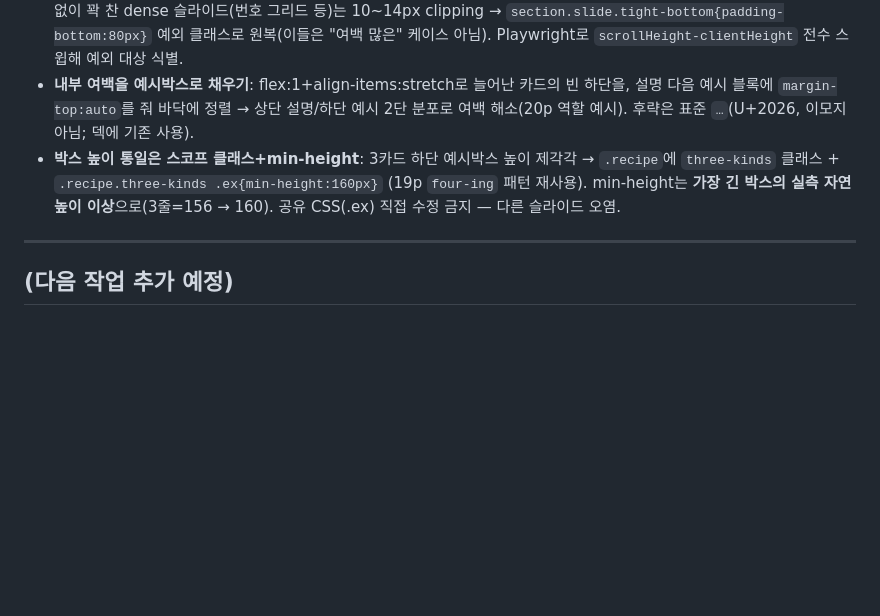
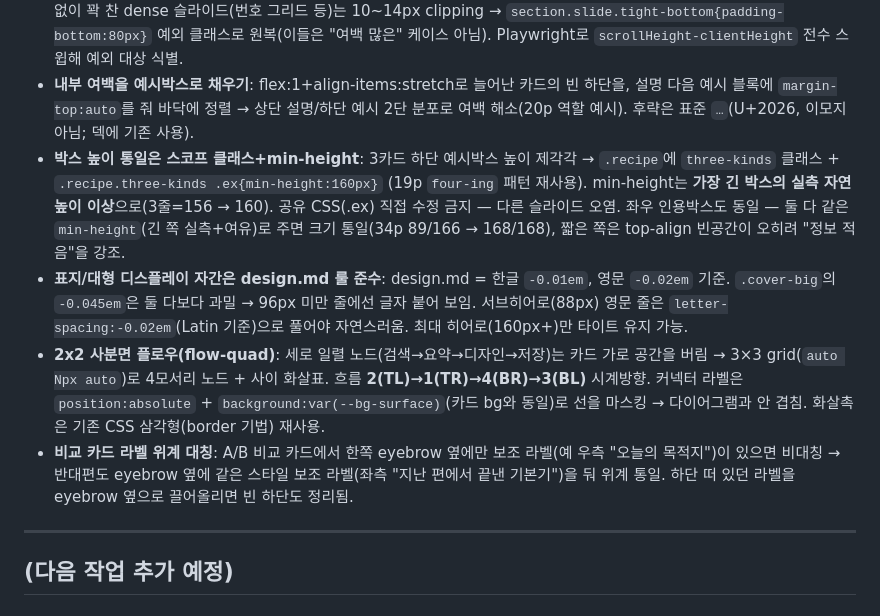
Before and after one commit to bizsinsightclub/literacyclass, a Markdown page: lesson_learned.md, the part around the change. GitHub-like rendering; blank space fills up the shorter version.

Commit message:
lesson_learned: 자간 룰·flow-quad·라벨 대칭·박스 통일 학습 기록
Co-Authored-By: Claude Opus 4.8 (1M context) <noreply@anthropic.com>

```diff
--- a/lesson_learned.md
+++ b/lesson_learned.md
@@ -896,7 +896,10 @@ After:
 - **오디오 페이드**: `setInterval`(80ms)로 `currentTime` 감시, 18s부터 `volume=(20-t)/2`, 20s에 0+pause. stop/재생 때 `volume=1` 리셋 + interval clear.
 - **푸터 여백 일괄 확보(~35px)**: 거의 모든 콘텐츠 슬라이드가 `.split/.ba/.recipe/.steps`(전부 `flex:1`) 때문에 본문 하단이 footer.top 대비 gap 8px까지 바짝 붙음. **단일 레버** = `section.slide` 하단 패딩 80→105 (footer는 `position:absolute;bottom:40` 불변) → flex:1 블록이 25px 덜 늘어 자동 상승, 여백 있는 슬라이드 일괄 해결. **함정**: 여백 없이 꽉 찬 dense 슬라이드(번호 그리드 등)는 10~14px clipping → `section.slide.tight-bottom{padding-bottom:80px}` 예외 클래스로 원복(이들은 "여백 많은" 케이스 아님). Playwright로 `scrollHeight-clientHeight` 전수 스윕해 예외 대상 식별.
 - **내부 여백을 예시박스로 채우기**: flex:1+align-items:stretch로 늘어난 카드의 빈 하단을, 설명 다음 예시 블록에 `margin-top:auto`를 줘 바닥에 정렬 → 상단 설명/하단 예시 2단 분포로 여백 해소(20p 역할 예시). 후략은 표준 `…`(U+2026, 이모지 아님; 덱에 기존 사용).
-- **박스 높이 통일은 스코프 클래스+min-height**: 3카드 하단 예시박스 높이 제각각 → `.recipe`에 `three-kinds` 클래스 + `.recipe.three-kinds .ex{min-height:160px}` (19p `four-ing` 패턴 재사용). min-height는 **가장 긴 박스의 실측 자연높이 이상**으로(3줄=156 → 160). 공유 CSS(.ex) 직접 수정 금지 — 다른 슬라이드 오염.
+- **박스 높이 통일은 스코프 클래스+min-height**: 3카드 하단 예시박스 높이 제각각 → `.recipe`에 `three-kinds` 클래스 + `.recipe.three-kinds .ex{min-height:160px}` (19p `four-ing` 패턴 재사용). min-height는 **가장 긴 박스의 실측 자연높이 이상**으로(3줄=156 → 160). 공유 CSS(.ex) 직접 수정 금지 — 다른 슬라이드 오염. 좌우 인용박스도 동일 — 둘 다 같은 `min-height`(긴 쪽 실측+여유)로 주면 크기 통일(34p 89/166 → 168/168), 짧은 쪽은 top-align 빈공간이 오히려 "정보 적음"을 강조.
+- **표지/대형 디스플레이 자간은 design.md 룰 준수**: design.md = 한글 `-0.01em`, 영문 `-0.02em` 기준. `.cover-big`의 `-0.045em`은 둘 다보다 과밀 → 96px 미만 줄에선 글자 붙어 보임. 서브히어로(88px) 영문 줄은 `letter-spacing:-0.02em`(Latin 기준)으로 풀어야 자연스러움. 최대 히어로(160px+)만 타이트 유지 가능.
+- **2x2 사분면 플로우(flow-quad)**: 세로 일렬 노드(검색→요약→디자인→저장)는 카드 가로 공간을 버림 → 3×3 grid(`auto Npx auto`)로 4모서리 노드 + 사이 화살표. 흐름 **2(TL)→1(TR)→4(BR)→3(BL)** 시계방향. 커넥터 라벨은 `position:absolute` + `background:var(--bg-surface)`(카드 bg와 동일)로 선을 마스킹 → 다이어그램과 안 겹침. 화살촉은 기존 CSS 삼각형(border 기법) 재사용.
+- **비교 카드 라벨 위계 대칭**: A/B 비교 카드에서 한쪽 eyebrow 옆에만 보조 라벨(예 우측 "오늘의 목적지")이 있으면 비대칭 → 반대편도 eyebrow 옆에 같은 스타일 보조 라벨(좌측 "지난 편에서 끝낸 기본기")을 둬 위계 통일. 하단 떠 있던 라벨을 eyebrow 옆으로 끌어올리면 빈 하단도 정리됨.
 
 ---
 
```
